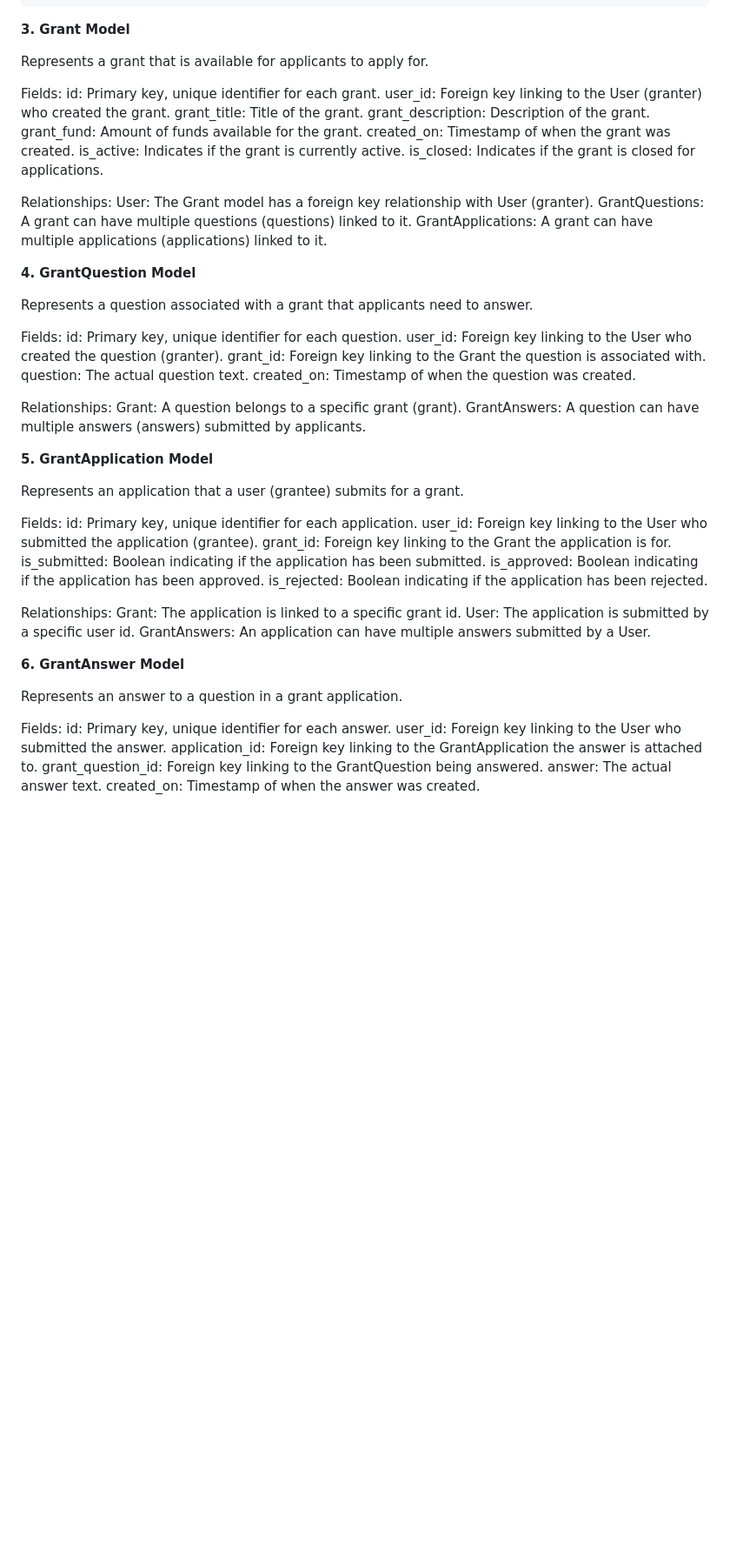
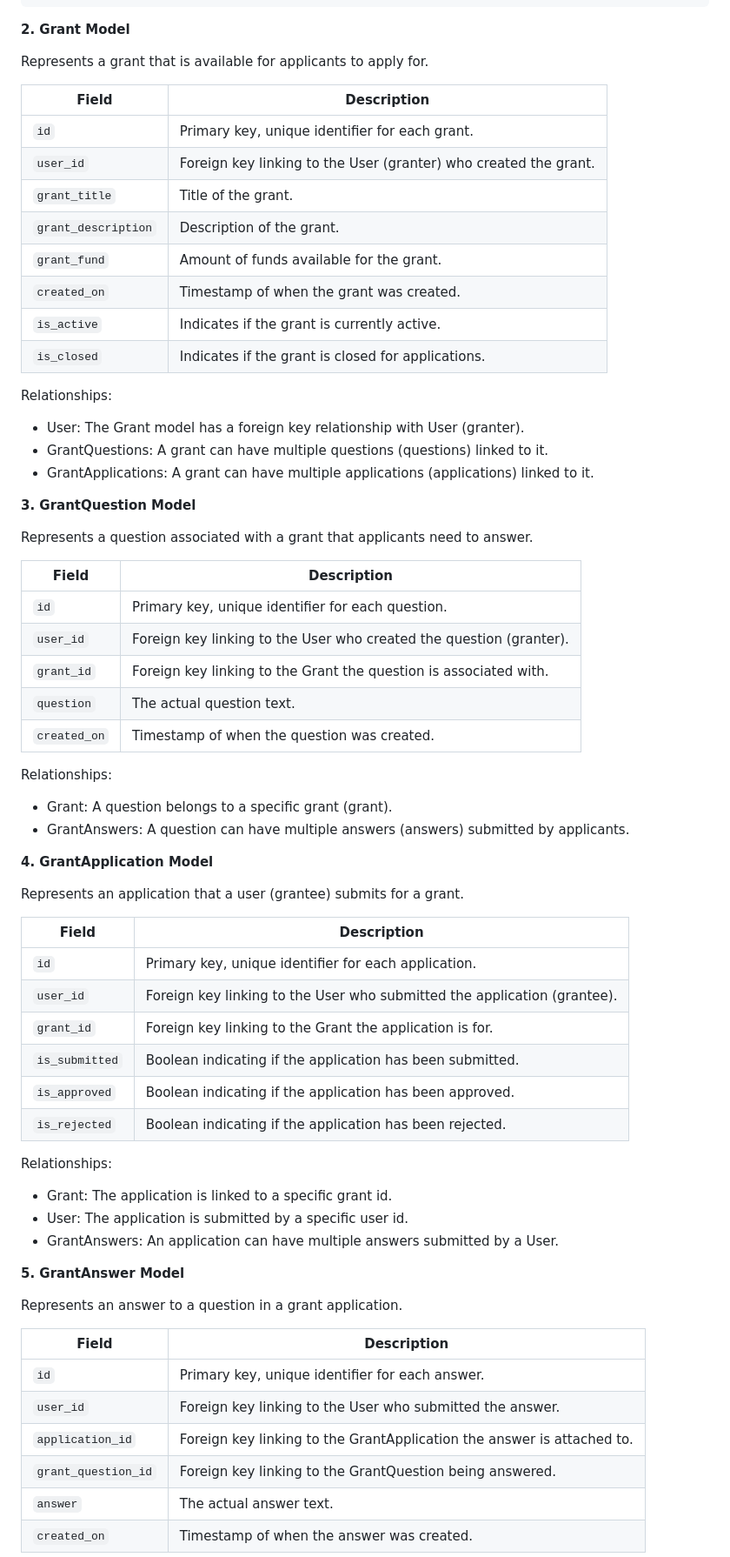
Before and after one commit to PhilMele/M3Project, a Markdown page: README.md, the part around the change printed below. Shown: that part at 87% size. Rendered like a GitHub page; blank space fills up the shorter version.

Commit message:
Edit Readme Databases section to render other tables in markdown fromat

```diff
--- a/README.md
+++ b/README.md
@@ -260,67 +258,74 @@ This enum is associated with the user_type field in the User model to indicate t
 
 
 
-**3. Grant Model**
+**2. Grant Model**
 
 Represents a grant that is available for applicants to apply for.
 
-Fields:
-id: Primary key, unique identifier for each grant.
-user_id: Foreign key linking to the User (granter) who created the grant.
-grant_title: Title of the grant.
-grant_description: Description of the grant.
-grant_fund: Amount of funds available for the grant.
-created_on: Timestamp of when the grant was created.
-is_active: Indicates if the grant is currently active.
-is_closed: Indicates if the grant is closed for applications.
+| **Field**           | **Description**                                                 |
+|---------------------|-----------------------------------------------------------------|
+| `id`                | Primary key, unique identifier for each grant.                  |
+| `user_id`           | Foreign key linking to the User (granter) who created the grant. |
+| `grant_title`       | Title of the grant.                                             |
+| `grant_description` | Description of the grant.                                       |
+| `grant_fund`        | Amount of funds available for the grant.                        |
+| `created_on`        | Timestamp of when the grant was created.                        |
+| `is_active`         | Indicates if the grant is currently active.                     |
+| `is_closed`         | Indicates if the grant is closed for applications.              |
+
 
 Relationships:
-User: The Grant model has a foreign key relationship with User (granter).
-GrantQuestions: A grant can have multiple questions (questions) linked to it.
-GrantApplications: A grant can have multiple applications (applications) linked to it.
+* User: The Grant model has a foreign key relationship with User (granter).
+* GrantQuestions: A grant can have multiple questions (questions) linked to it.
+* GrantApplications: A grant can have multiple applications (applications) linked to it.
 
-**4. GrantQuestion Model**
+**3. GrantQuestion Model**
 
 Represents a question associated with a grant that applicants need to answer.
 
-Fields:
-id: Primary key, unique identifier for each question.
-user_id: Foreign key linking to the User who created the question (granter).
-grant_id: Foreign key linking to the Grant the question is associated with.
-question: The actual question text.
-created_on: Timestamp of when the question was created.
+| **Field**     | **Description**                                                      |
+|---------------|----------------------------------------------------------------------|
+| `id`          | Primary key, unique identifier for each question.                    |
+| `user_id`     | Foreign key linking to the User who created the question (granter).   |
+| `grant_id`    | Foreign key linking to the Grant the question is associated with.     |
+| `question`    | The actual question text.                                            |
+| `created_on`  | Timestamp of when the question was created.                          |
+
 
 Relationships:
-Grant: A question belongs to a specific grant (grant).
-GrantAnswers: A question can have multiple answers (answers) submitted by applicants.
+* Grant: A question belongs to a specific grant (grant).
+* GrantAnswers: A question can have multiple answers (answers) submitted by applicants.
 
-**5. GrantApplication Model**
+**4. GrantApplication Model**
 
 Represents an application that a user (grantee) submits for a grant.
 
-Fields:
-id: Primary key, unique identifier for each application.
-user_id: Foreign key linking to the User who submitted the application (grantee).
-grant_id: Foreign key linking to the Grant the application is for.
-is_submitted: Boolean indicating if the application has been submitted.
-is_approved: Boolean indicating if the application has been approved.
-is_rejected: Boolean indicating if the application has been rejected.
+| **Field**       | **Description**                                                        |
+|-----------------|------------------------------------------------------------------------|
+| `id`            | Primary key, unique identifier for each application.                   |
+| `user_id`       | Foreign key linking to the User who submitted the application (grantee).|
+| `grant_id`      | Foreign key linking to the Grant the application is for.               |
+| `is_submitted`  | Boolean indicating if the application has been submitted.              |
+| `is_approved`   | Boolean indicating if the application has been approved.               |
+| `is_rejected`   | Boolean indicating if the application has been rejected.               |
+
 
 Relationships:
-Grant: The application is linked to a specific grant id.
-User: The application is submitted by a specific user id.
-GrantAnswers: An application can have multiple answers submitted by a User.
+* Grant: The application is linked to a specific grant id.
+* User: The application is submitted by a specific user id.
+* GrantAnswers: An application can have multiple answers submitted by a User.
 
-**6. GrantAnswer Model**
+**5. GrantAnswer Model**
 
 Represents an answer to a question in a grant application.
 
-Fields:
-id: Primary key, unique identifier for each answer.
-user_id: Foreign key linking to the User who submitted the answer.
-application_id: Foreign key linking to the GrantApplication the answer is attached to.
-grant_question_id: Foreign key linking to the GrantQuestion being answered.
-answer: The actual answer text.
-created_on: Timestamp of when the answer was created.
+| **Field**          | **Description**                                                       |
+|--------------------|-----------------------------------------------------------------------|
+| `id`               | Primary key, unique identifier for each answer.                       |
+| `user_id`          | Foreign key linking to the User who submitted the answer.             |
+| `application_id`   | Foreign key linking to the GrantApplication the answer is attached to.|
+| `grant_question_id`| Foreign key linking to the GrantQuestion being answered.              |
+| `answer`           | The actual answer text.                                               |
+| `created_on`       | Timestamp of when the answer was created.                             |
 
 Relationships:
```
Also changed, not shown: other parts of README.md (+5 -7 lines).
